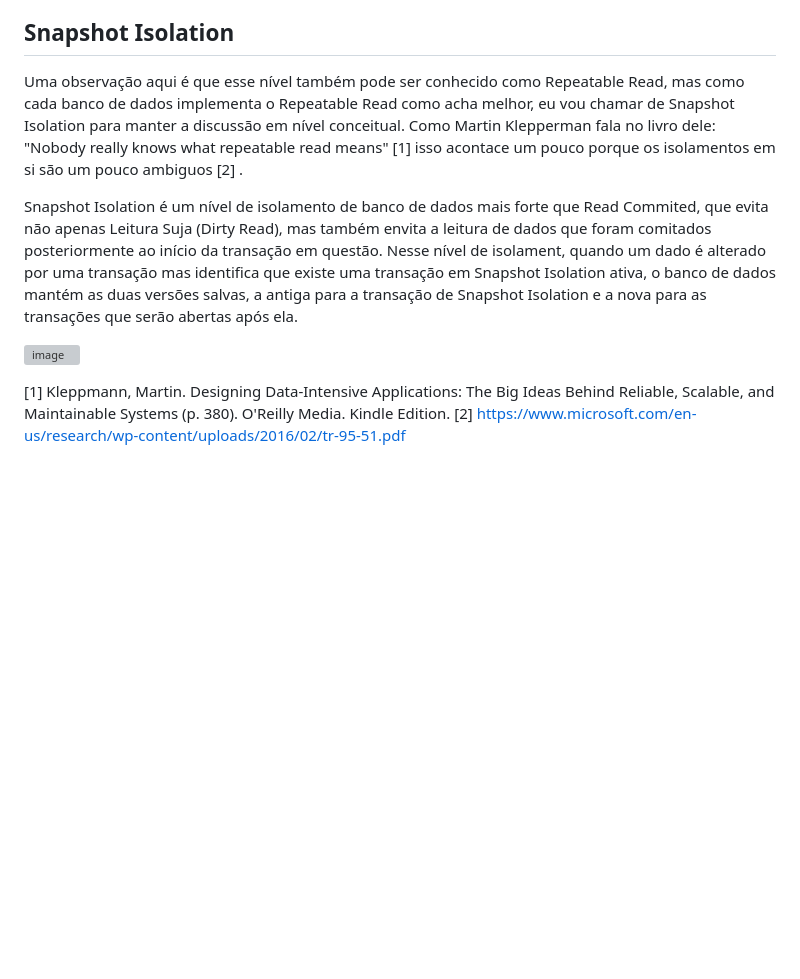
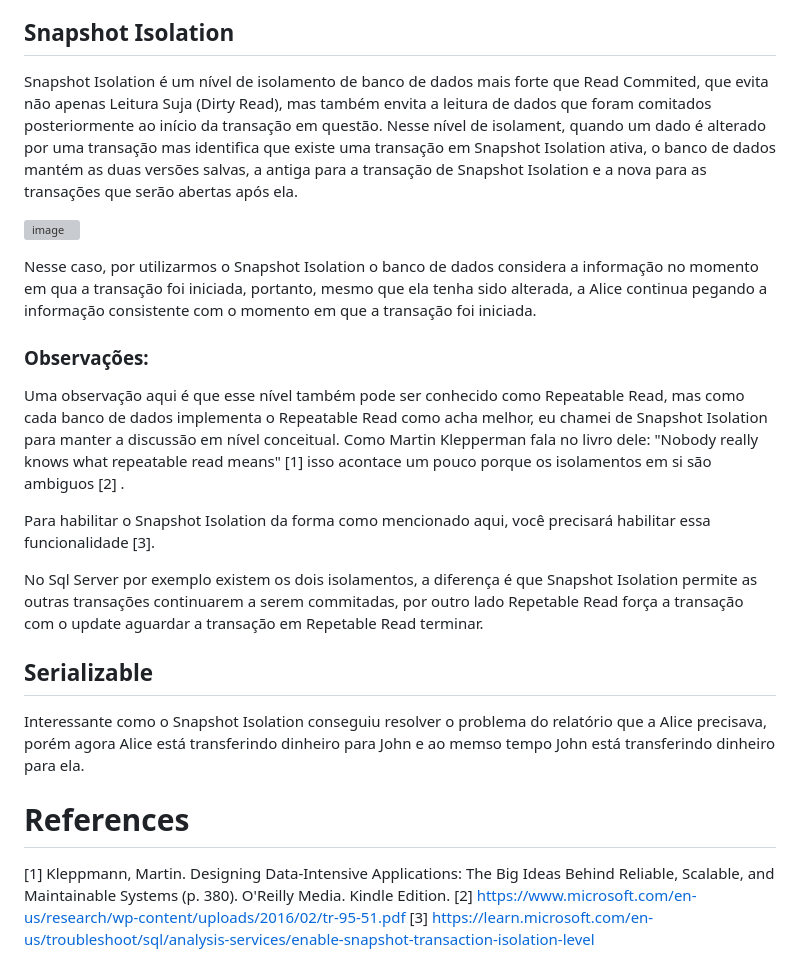
Before and after one commit to gumberss/Concurrency, a Markdown page: readme.md, the part around the change. GitHub-like rendering; blank space fills up the shorter version; grey boxes are pictures that could not be loaded.

```diff
--- a/readme.md
+++ b/readme.md
@@ -37,16 +37,27 @@ Nesse caso em específico duas transações rodaram ao mesmo tempo em nível de
 
 ## Snapshot Isolation
 
-Uma observação aqui é que esse nível também pode ser conhecido como Repeatable Read, mas como cada banco de dados implementa o Repeatable Read como acha melhor, eu vou chamar de Snapshot Isolation para manter a discussão em nível conceitual. Como Martin Klepperman fala no livro dele: "Nobody really knows what repeatable read means" [1] isso acontace um pouco porque os isolamentos em si são um pouco ambiguos [2] .
-
 Snapshot Isolation é um nível de isolamento de banco de dados mais forte que Read Commited, que evita não apenas Leitura Suja (Dirty Read), mas também envita a leitura de dados que foram comitados posteriormente ao início da transação em questão. Nesse nível de isolament, quando um dado é alterado por uma transação mas identifica que existe uma transação em Snapshot Isolation ativa, o banco de dados mantém as duas versões salvas, a antiga para a transação de Snapshot Isolation e a nova para as transações que serão abertas após ela.
 
 ![image](https://github.com/gumberss/Rinha-Sharding/assets/38296002/eed05bcc-6a92-4252-8a98-c145beb3a63d)
 
+Nesse caso, por utilizarmos o Snapshot Isolation o banco de dados considera a informação no momento em qua a transação foi iniciada, portanto, mesmo que ela tenha sido alterada, a Alice continua pegando a informação consistente com o momento em que a transação foi iniciada.
+
+### Observações:
+
+Uma observação aqui é que esse nível também pode ser conhecido como Repeatable Read, mas como cada banco de dados implementa o Repeatable Read como acha melhor, eu chamei de Snapshot Isolation para manter a discussão em nível conceitual. Como Martin Klepperman fala no livro dele: "Nobody really knows what repeatable read means" [1] isso acontace um pouco porque os isolamentos em si são ambiguos [2] .
+
+Para habilitar o Snapshot Isolation da forma como mencionado aqui, você precisará habilitar essa funcionalidade [3].
+
+No Sql Server por exemplo existem os dois isolamentos, a diferença é que Snapshot Isolation permite as outras transações continuarem a serem commitadas, por outro lado Repetable Read força a transação com o update aguardar a transação em Repetable Read terminar.
+
+## Serializable
+
+Interessante como o Snapshot Isolation conseguiu resolver o problema do relatório que a Alice precisava, porém agora Alice está transferindo dinheiro para John e ao memso tempo John está transferindo dinheiro para ela.
 
 
-
-
+# References
 
 [1] Kleppmann, Martin. Designing Data-Intensive Applications: The Big Ideas Behind Reliable, Scalable, and Maintainable Systems (p. 380). O'Reilly Media. Kindle Edition.
 [2] https://www.microsoft.com/en-us/research/wp-content/uploads/2016/02/tr-95-51.pdf
+[3] https://learn.microsoft.com/en-us/troubleshoot/sql/analysis-services/enable-snapshot-transaction-isolation-level
```
